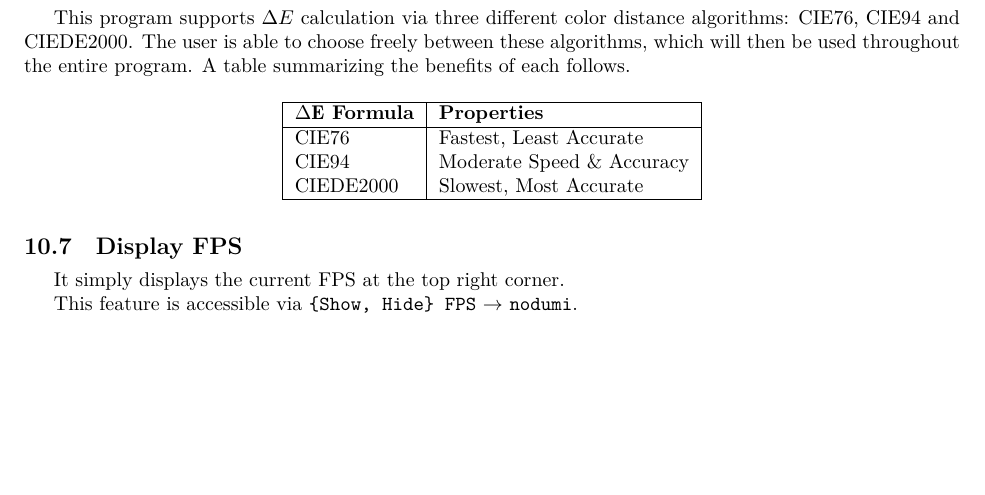
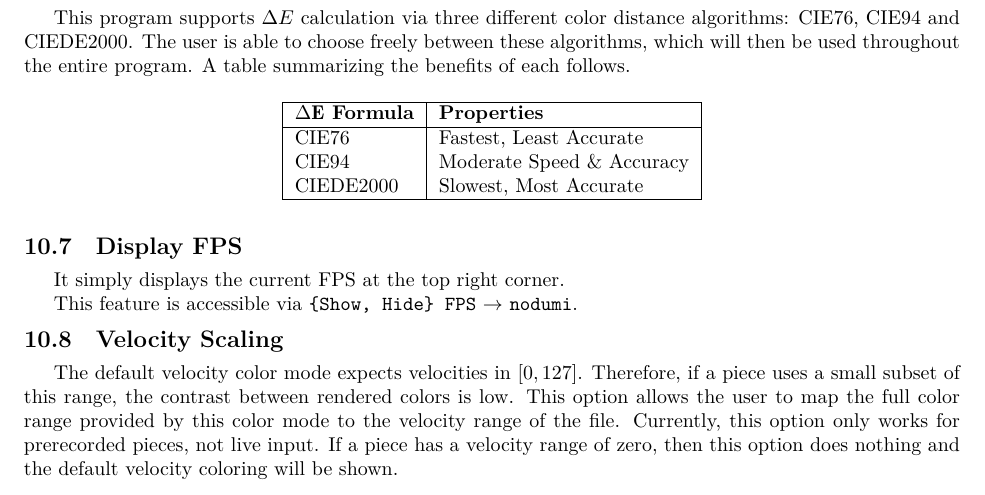
Before and after one commit to iikare/nodumi, a LaTeX document (doc/guide.tex): part of page 13 of 14, cut so that both start at the same text, the shorter picture padded with empty space. Compiled offline with XeLaTeX.

Commit message:
update docs

```diff
--- a/doc/guide.tex
+++ b/doc/guide.tex
@@ -717,6 +717,14 @@ It simply displays the current FPS at the top right corner.
 This feature is accessible via
 \mi{View} $\rightarrow$ \mi{{Show, Hide} FPS}.
 
+\subsection{Velocity Scaling}
+
+The default velocity color mode expects velocities in $[0, 127]$. Therefore, if a piece uses a small subset of this range,
+the contrast between rendered colors is low. This option allows the user to map the full color range provided by this
+color mode to the velocity range of the file. Currently, this option only works for prerecorded pieces, not live input.
+If a piece has a velocity range of zero, then this option does nothing and the default velocity coloring will
+be shown.
+
 \section{Frequently Asked Questions}
 
 \faqQ{How can I enable audio output?}
```
Also changed, not shown: doc/guide.pdf.
